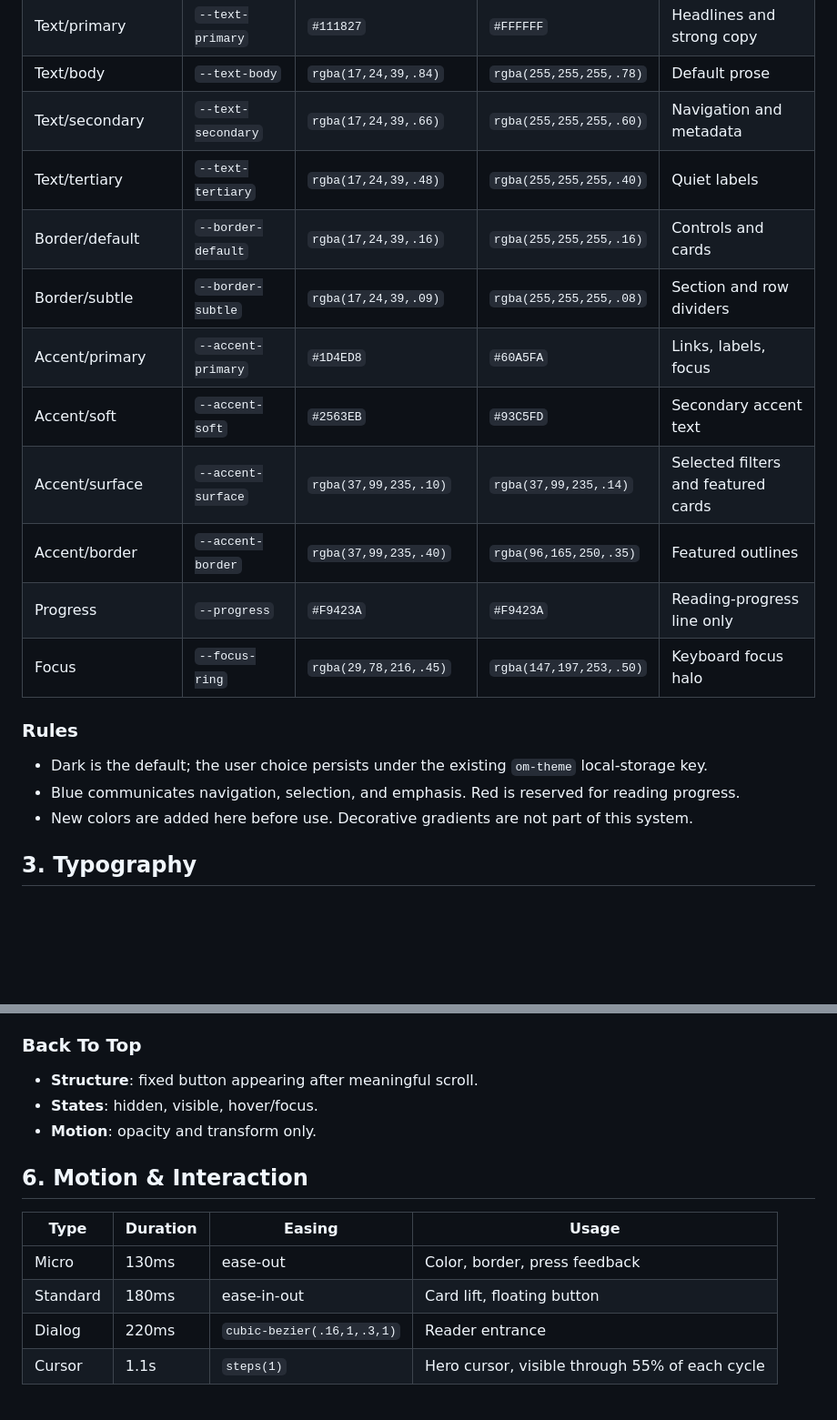
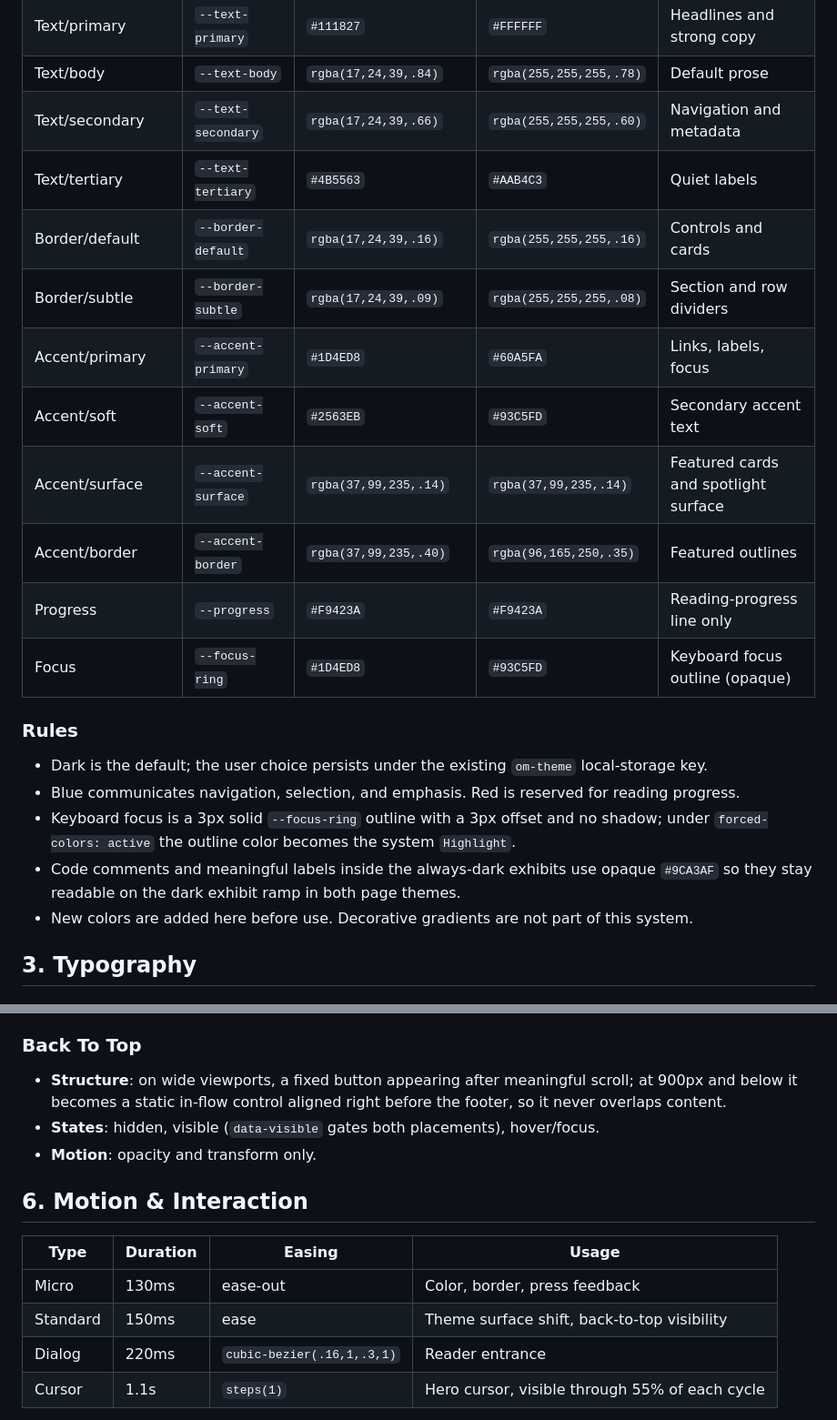
Before and after one commit to shmileee/portfolio, a Markdown page: DESIGN.md, 2 parts joined by grey strips. Shown at 91% size. GitHub-like rendering; blank space fills up the shorter version.

```diff
--- a/DESIGN.md
+++ b/DESIGN.md
@@ -18,20 +20,22 @@ Primary visitors are engineering leaders, hiring managers, and senior platform e
 | Text/primary | `--text-primary` | `#111827` | `#FFFFFF` | Headlines and strong copy |
 | Text/body | `--text-body` | `rgba(17,24,39,.84)` | `rgba(255,255,255,.78)` | Default prose |
 | Text/secondary | `--text-secondary` | `rgba(17,24,39,.66)` | `rgba(255,255,255,.60)` | Navigation and metadata |
-| Text/tertiary | `--text-tertiary` | `rgba(17,24,39,.48)` | `rgba(255,255,255,.40)` | Quiet labels |
+| Text/tertiary | `--text-tertiary` | `#4B5563` | `#AAB4C3` | Quiet labels |
 | Border/default | `--border-default` | `rgba(17,24,39,.16)` | `rgba(255,255,255,.16)` | Controls and cards |
 | Border/subtle | `--border-subtle` | `rgba(17,24,39,.09)` | `rgba(255,255,255,.08)` | Section and row dividers |
 | Accent/primary | `--accent-primary` | `#1D4ED8` | `#60A5FA` | Links, labels, focus |
 | Accent/soft | `--accent-soft` | `#2563EB` | `#93C5FD` | Secondary accent text |
-| Accent/surface | `--accent-surface` | `rgba(37,99,235,.10)` | `rgba(37,99,235,.14)` | Selected filters and featured cards |
+| Accent/surface | `--accent-surface` | `rgba(37,99,235,.14)` | `rgba(37,99,235,.14)` | Featured cards and spotlight surface |
 | Accent/border | `--accent-border` | `rgba(37,99,235,.40)` | `rgba(96,165,250,.35)` | Featured outlines |
 | Progress | `--progress` | `#F9423A` | `#F9423A` | Reading-progress line only |
-| Focus | `--focus-ring` | `rgba(29,78,216,.45)` | `rgba(147,197,253,.50)` | Keyboard focus halo |
+| Focus | `--focus-ring` | `#1D4ED8` | `#93C5FD` | Keyboard focus outline (opaque) |
 
 ### Rules
 
 - Dark is the default; the user choice persists under the existing `om-theme` local-storage key.
 - Blue communicates navigation, selection, and emphasis. Red is reserved for reading progress.
+- Keyboard focus is a 3px solid `--focus-ring` outline with a 3px offset and no shadow; under `forced-colors: active` the outline color becomes the system `Highlight`.
+- Code comments and meaningful labels inside the always-dark exhibits use opaque `#9CA3AF` so they stay readable on the dark exhibit ramp in both page themes.
 - New colors are added here before use. Decorative gradients are not part of this system.
 
 ## 3. Typography
@@ -145,7 +156,7 @@ Spacing follows a 4px base with these intent tokens:
 
 ### Back To Top
-- **Structure**: fixed button appearing after meaningful scroll.
-- **States**: hidden, visible, hover/focus.
+- **Structure**: on wide viewports, a fixed button appearing after meaningful scroll; at 900px and below it becomes a static in-flow control aligned right before the footer, so it never overlaps content.
+- **States**: hidden, visible (`data-visible` gates both placements), hover/focus.
 - **Motion**: opacity and transform only.
 
 ## 6. Motion & Interaction
@@ -153,7 +164,7 @@ Spacing follows a 4px base with these intent tokens:
 | Type | Duration | Easing | Usage |
 |------|----------|--------|-------|
 | Micro | 130ms | ease-out | Color, border, press feedback |
-| Standard | 180ms | ease-in-out | Card lift, floating button |
+| Standard | 150ms | ease | Theme surface shift, back-to-top visibility |
 | Dialog | 220ms | `cubic-bezier(.16,1,.3,1)` | Reader entrance |
 | Cursor | 1.1s | `steps(1)` | Hero cursor, visible through 55% of each cycle |
 
```
Also changed, not shown: other parts of DESIGN.md (+33 -23 lines), 1 other file.
